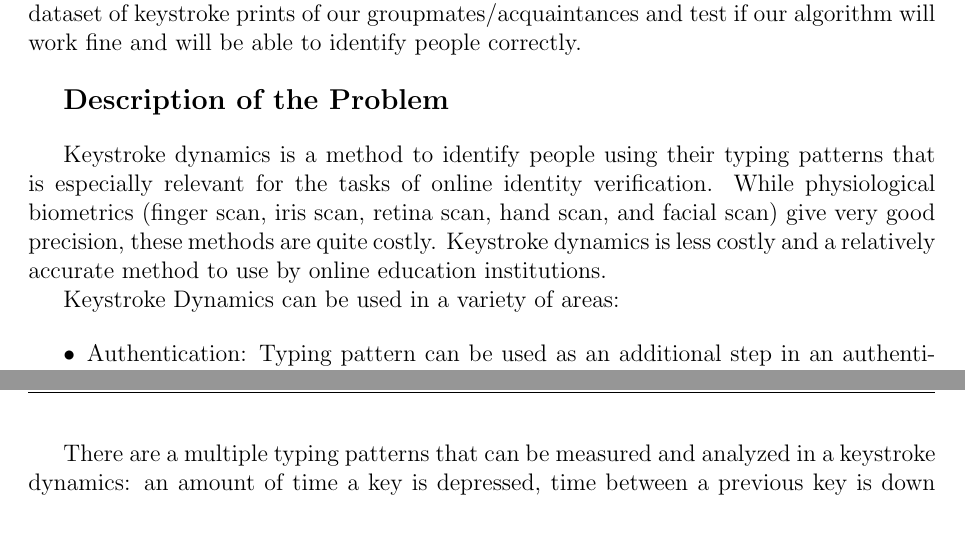
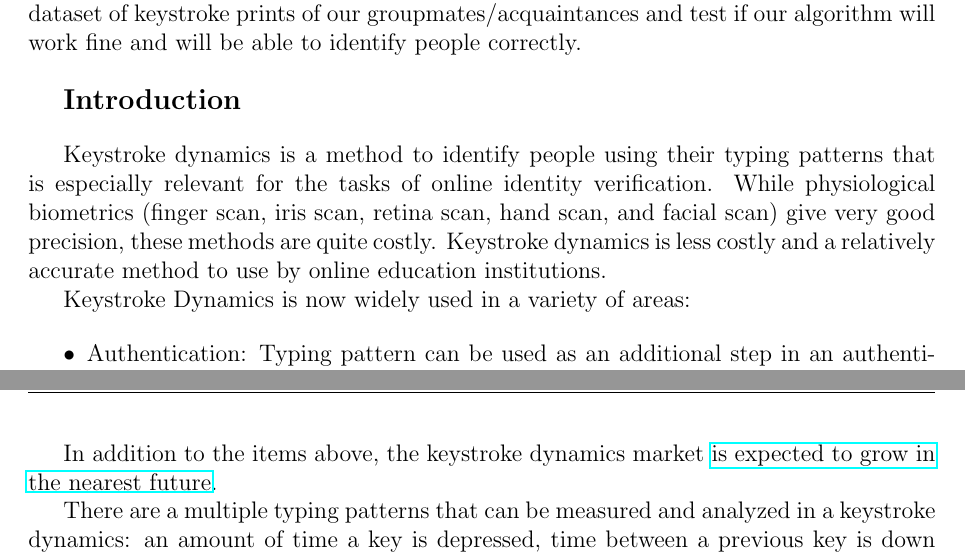
Before and after one commit to vbyno/keystroke_dynamics, a LaTeX document (keystroke_dynamics.tex): two parts of pages 1 and 2 of 4, joined at a grey line, cut so that both start at the same text, the shorter picture padded with empty space. Compiled offline with pdfLaTeX.

Commit message:
Market grow

```diff
--- a/keystroke_dynamics.tex
+++ b/keystroke_dynamics.tex
@@ -111,13 +111,13 @@
 In this course project, we will study keystroke dynamics as a method to authenticate people in online assessment situations. We will review the theory behind keystroke dynamics: why this method is useful, what math is inside the key approaches to keystroke analysis if this method works or not based on the findings of other researchers. In the practical part, we will run the keystroke analysis (its simplified version) on a large existing dataset to verify if this method works. We will also attempt to create our own small dataset of keystroke prints of our groupmates/acquaintances and test if our algorithm will work fine and will be able to identify people correctly.
 \bigskip
 
-\large\textbf{Description of the Problem}
+\large\textbf{Introduction}
 \bigskip
 
 \normalsize
 Keystroke dynamics is a method to identify people using their typing patterns that is especially relevant for the tasks of online identity verification. While physiological biometrics (finger scan, iris scan, retina scan, hand scan, and facial scan) give very good precision, these methods are quite costly. Keystroke dynamics is less costly and a relatively accurate method to use by online education institutions.
 
-Keystroke Dynamics can be used in a variety of areas:
+Keystroke Dynamics is now widely used in a variety of areas:
 
 \begin{itemize}
 	\item Authentication: Typing pattern can be used as an additional step in an authentication flow, to double-check if the password is being entered by the same person.
@@ -127,6 +127,8 @@ Keystroke Dynamics can be used in a variety of areas:
 	\item The detection of emotions: stress, calmness, anger could be detected thanks to the analysis of the way a user types the messages.
 	\item Bank Security: In 2005, the Bank of Ireland added the keystroke dynamics algorithms to the user's authentication process. Since then keystroke dynamics became very popular among banks. Ecuador bank, Bank of Utah, and others use it in their authentication systems.
 \end{itemize}
+
+In addition to the items above, the keystroke dynamics market \href{https://findbiometrics.com/amr-forecasts-booming-keystroke-dynamics-market/}{is expected to grow in the nearest future}.
 
 There are a multiple typing patterns that can be measured and analyzed in a keystroke dynamics: an amount of time a key is depressed, time between a previous key is down and next key is up, typing speed (the average number of keystrokes), overlapping of some key combinations, number of errors, while typing and so on. To track the patterns a keystroke digraph latency time is used: the time that lapses between the stroke of two adjacent letters.
 
```
Also changed, not shown: keystroke_dynamics.tex (1 more changed lines).
